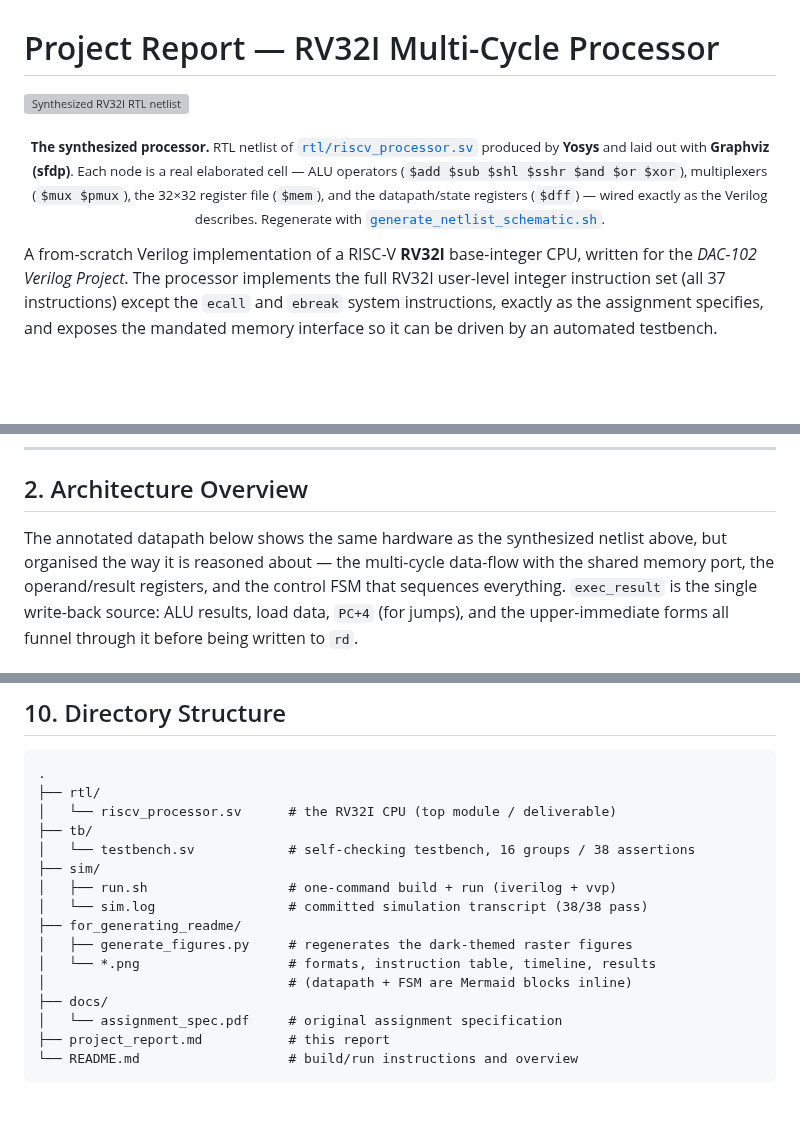
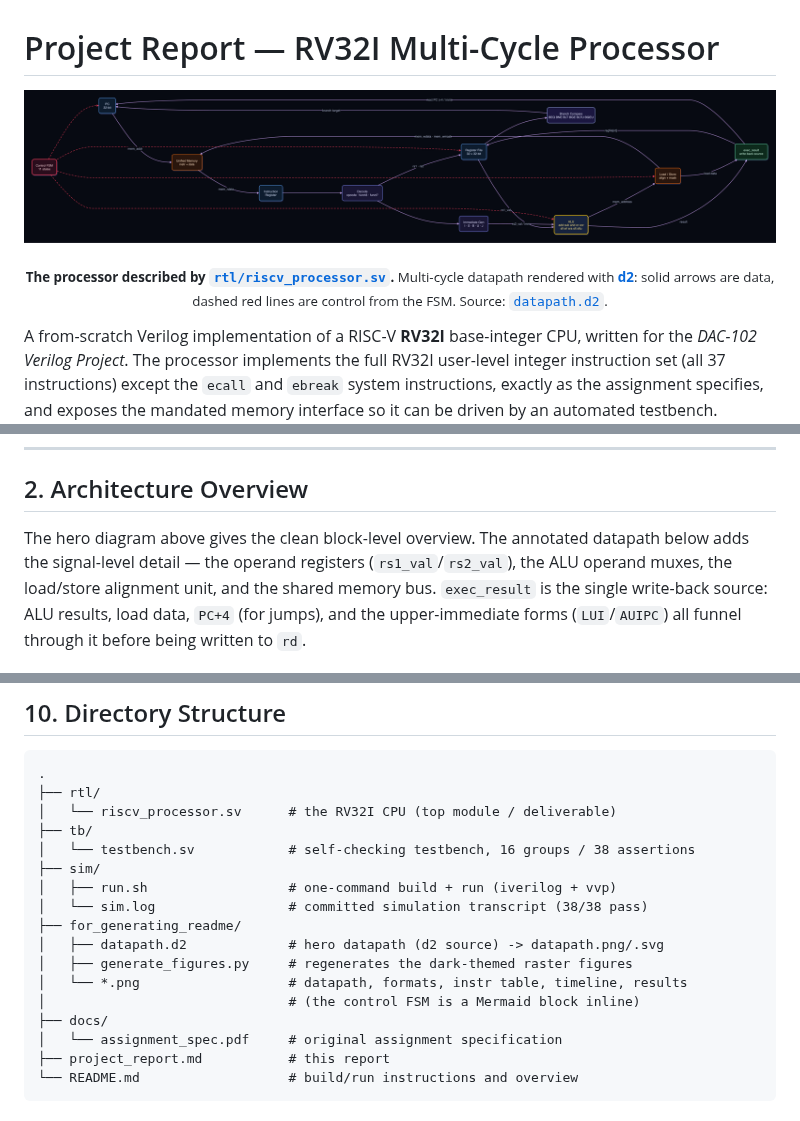
Before and after one commit to SwaritThakkar/RV32I-Verilog-Implementation, a Markdown page: project_report.md, 3 parts joined by grey strips. GitHub-like rendering; pictures changed too: for_generating_readme/datapath.png (added); blank space fills up the shorter version; grey boxes are pictures that could not be loaded.

```diff
--- a/project_report.md
+++ b/project_report.md
@@ -1,8 +1,8 @@
 # Project Report — RV32I Multi-Cycle Processor
 
-![Synthesized RV32I RTL netlist](for_generating_readme/rtl_netlist_yosys.png)
+![RV32I multi-cycle datapath](for_generating_readme/datapath.png)
 
-<p align="center"><sub><b>The synthesized processor.</b> RTL netlist of <a href="rtl/riscv_processor.sv"><code>rtl/riscv_processor.sv</code></a> produced by <b>Yosys</b> and laid out with <b>Graphviz (sfdp)</b>. Each node is a real elaborated cell — ALU operators (<code>$add $sub $shl $sshr $and $or $xor</code>), multiplexers (<code>$mux $pmux</code>), the 32×32 register file (<code>$mem</code>), and the datapath/state registers (<code>$dff</code>) — wired exactly as the Verilog describes. Regenerate with <a href="for_generating_readme/generate_netlist_schematic.sh"><code>generate_netlist_schematic.sh</code></a>.</sub></p>
+<p align="center"><sub><b>The processor described by <a href="rtl/riscv_processor.sv"><code>rtl/riscv_processor.sv</code></a>.</b> Multi-cycle datapath rendered with <a href="https://d2lang.com"><b>d2</b></a>: solid arrows are data, dashed red lines are control from the FSM. Source: <a href="for_generating_readme/datapath.d2"><code>datapath.d2</code></a>.</sub></p>
 
 A from-scratch Verilog implementation of a RISC-V **RV32I** base-integer CPU,
 written for the *DAC-102 Verilog Project*. The processor implements the full
@@ -63,11 +63,11 @@ data access, and keep the critical path short, all without speculative logic.
 
 ## 2. Architecture Overview
 
-The annotated datapath below shows the same hardware as the synthesized netlist
-above, but organised the way it is reasoned about — the multi-cycle data-flow
-with the shared memory port, the operand/result registers, and the control FSM
-that sequences everything. `exec_result` is the single write-back source: ALU
-results, load data, `PC+4` (for jumps), and the upper-immediate forms all funnel
-through it before being written to `rd`.
+The hero diagram above gives the clean block-level overview. The annotated
+datapath below adds the signal-level detail — the operand registers
+(`rs1_val`/`rs2_val`), the ALU operand muxes, the load/store alignment unit, and
+the shared memory bus. `exec_result` is the single write-back source: ALU
+results, load data, `PC+4` (for jumps), and the upper-immediate forms
+(`LUI`/`AUIPC`) all funnel through it before being written to `rd`.
 
 ![Annotated RV32I datapath](for_generating_readme/processor_datapath_hero.png)
@@ -448,9 +395,10 @@ bugs.
 │   ├── run.sh                  # one-command build + run (iverilog + vvp)
 │   └── sim.log                 # committed simulation transcript (38/38 pass)
 ├── for_generating_readme/
+│   ├── datapath.d2             # hero datapath (d2 source) -> datapath.png/.svg
 │   ├── generate_figures.py     # regenerates the dark-themed raster figures
-│   └── *.png                   # formats, instruction table, timeline, results
-│                               # (datapath + FSM are Mermaid blocks inline)
+│   └── *.png                   # datapath, formats, instr table, timeline, results
+│                               # (the control FSM is a Mermaid block inline)
 ├── docs/
 │   └── assignment_spec.pdf     # original assignment specification
 ├── project_report.md           # this report
```
Also changed, not shown: other parts of project_report.md (+0 -53 lines), README.md (+13 -12 lines), 5 other files.
